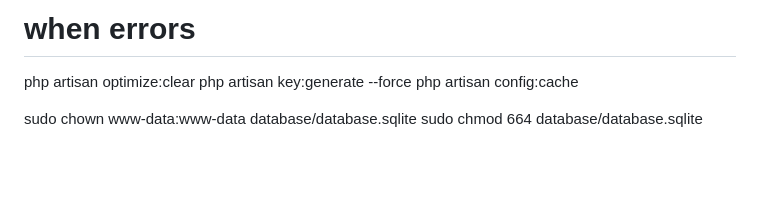
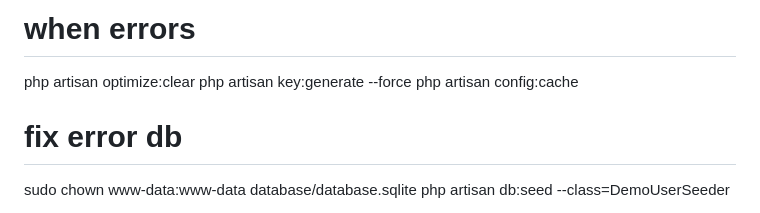
Before and after one commit to coundia/top-all-money-laravel, a Markdown page: docs/deploy.md, the part around the change. Drawn GitHub-style; blank space fills up the shorter version.

```diff
--- a/docs/deploy.md
+++ b/docs/deploy.md
@@ -16,8 +16,6 @@ php artisan optimize:clear
 php artisan key:generate --force
 php artisan config:cache
 
+# fix error db
 sudo chown www-data:www-data database/database.sqlite
-sudo chmod 664 database/database.sqlite
-
-
 php artisan db:seed --class=DemoUserSeeder
```
Also changed, not shown: README.md (+47 -41 lines), docs/creations.md (+3 -3 lines), docs/api_docs.png (added).
